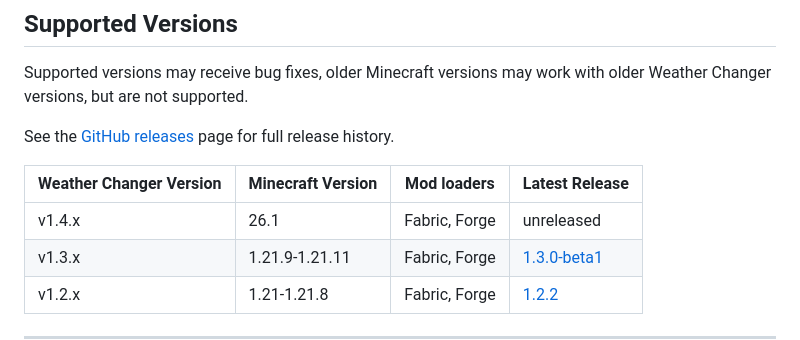
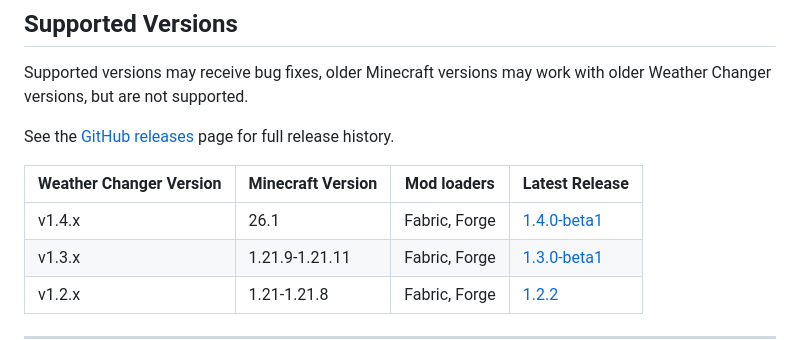
Before and after one commit to Lucaslah/WeatherChanger, a Markdown page: README.md, the part around the change. GitHub-like rendering.

Commit message:
Prep for release

```diff
--- a/README.md
+++ b/README.md
@@ -58,7 +58,7 @@ See the [GitHub releases](https://github.com/Lucaslah/WeatherChanger/releases) p
 
 | Weather Changer Version | Minecraft Version | Mod loaders   | Latest Release                                                                     |
 |-------------------------|-------------------|---------------|------------------------------------------------------------------------------------|
-| v1.4.x                  | 26.1              | Fabric, Forge | unreleased |
+| v1.4.x                  | 26.1              | Fabric, Forge | [1.4.0-beta1](https://github.com/Lucaslah/WeatherChanger/releases/tag/1.4.0-beta1) |
 | v1.3.x                  | 1.21.9-1.21.11    | Fabric, Forge | [1.3.0-beta1](https://github.com/Lucaslah/WeatherChanger/releases/tag/1.3.0-beta1) |
 | v1.2.x                  | 1.21-1.21.8       | Fabric, Forge | [1.2.2](https://github.com/Lucaslah/WeatherChanger/releases/tag/1.2.2)             |
 
```
